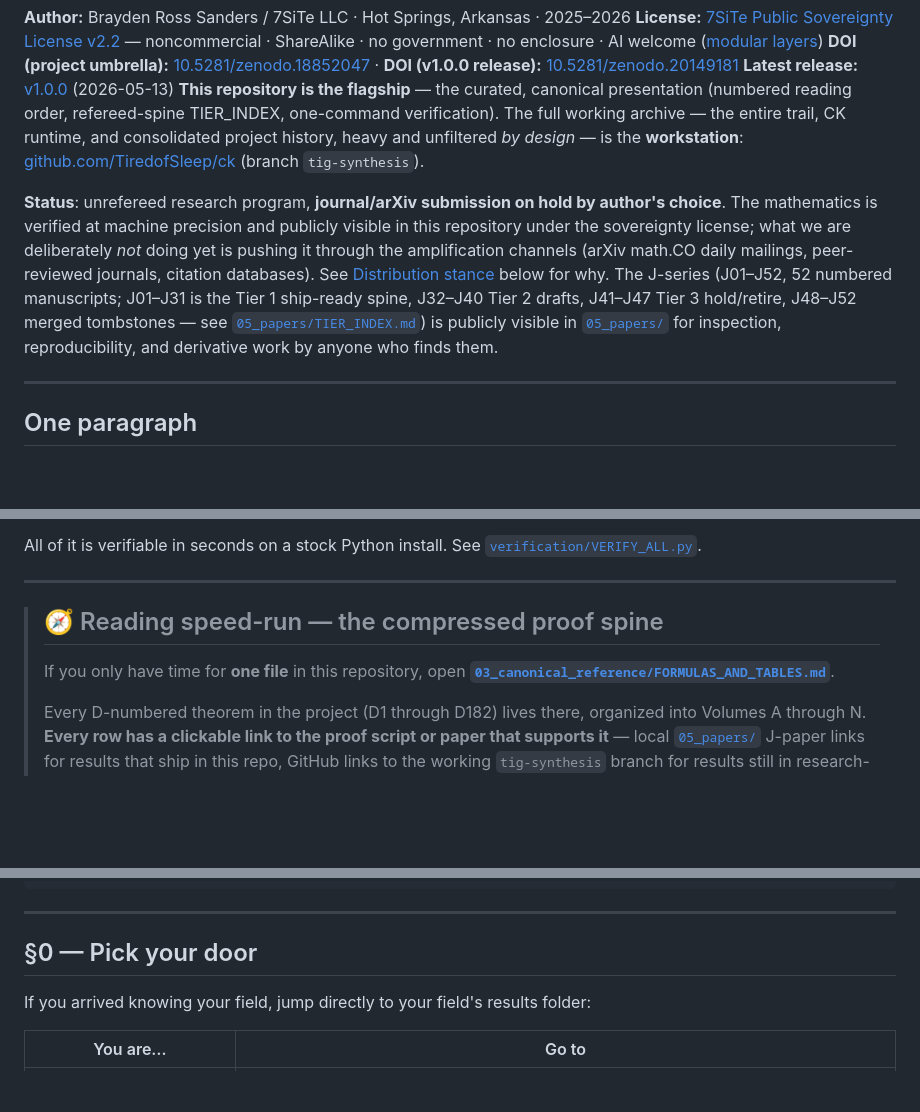
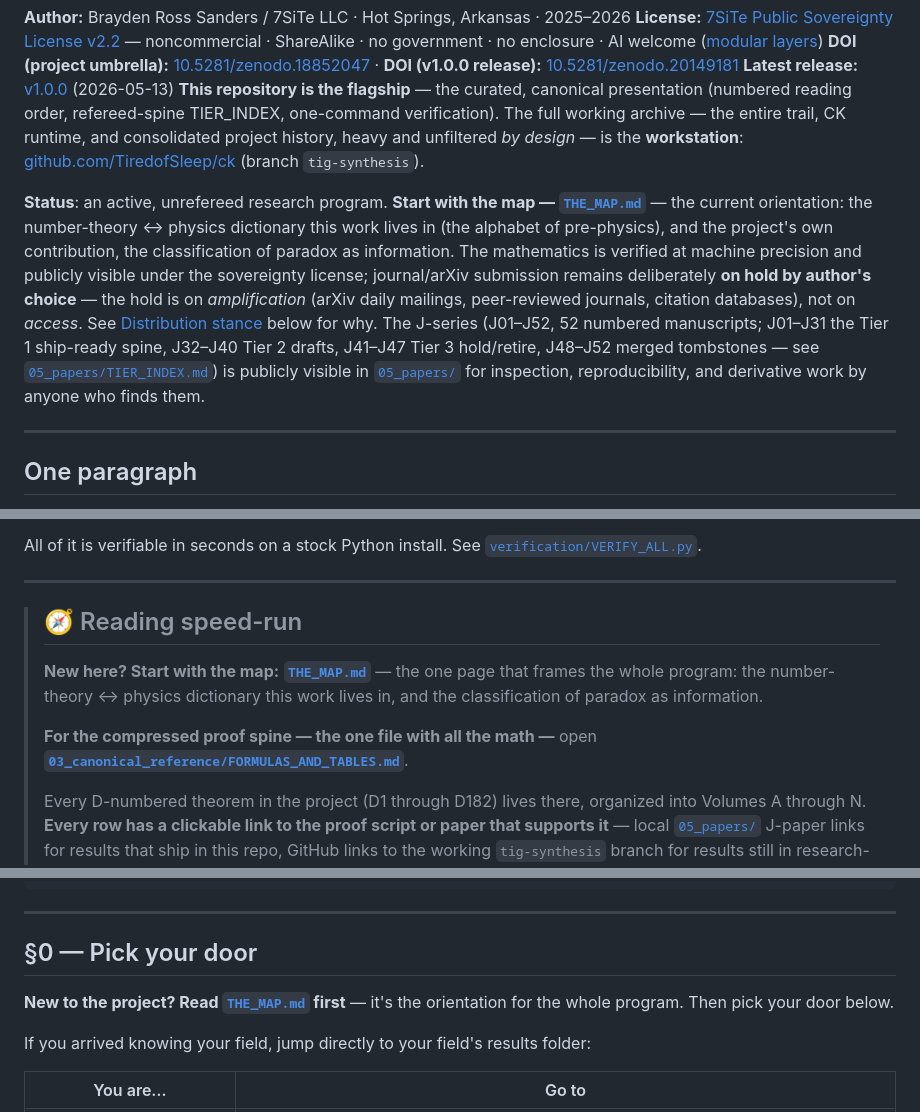
Before and after one commit to TiredofSleep/trinity-infinity-geometry, a Markdown page: README.md, 3 parts joined by grey strips. Drawn GitHub-style; blank space fills up the shorter version.

Commit message:
Flagship: lead with the map, status now 'active'
THE_MAP.md is now the stated orientation in the Status line, the reading speed-run, and the §0 door-picker. Status reframed from 'submission on hold' to 'active, unrefereed program' (hold is on amplification, not access).

Co-Authored-By: Claude Opus 4.8 <noreply@anthropic.com>

```diff
--- a/README.md
+++ b/README.md
@@ -18,7 +18,7 @@ A research program on finite-arithmetic substrates and the algebraic structures
 **Latest release:** [v1.0.0](https://github.com/TiredofSleep/trinity-infinity-geometry/releases/tag/v1.0.0) (2026-05-13)
 **This repository is the flagship** — the curated, canonical presentation (numbered reading order, refereed-spine TIER_INDEX, one-command verification). The full working archive — the entire trail, CK runtime, and consolidated project history, heavy and unfiltered *by design* — is the **workstation**: [github.com/TiredofSleep/ck](https://github.com/TiredofSleep/ck) (branch `tig-synthesis`).
 
-**Status**: unrefereed research program, **journal/arXiv submission on hold by author's choice**. The mathematics is verified at machine precision and publicly visible in this repository under the sovereignty license; what we are deliberately *not* doing yet is pushing it through the amplification channels (arXiv math.CO daily mailings, peer-reviewed journals, citation databases). See [Distribution stance](#distribution-stance) below for why. The J-series (J01–J52, 52 numbered manuscripts; J01–J31 is the Tier 1 ship-ready spine, J32–J40 Tier 2 drafts, J41–J47 Tier 3 hold/retire, J48–J52 merged tombstones — see [`05_papers/TIER_INDEX.md`](05_papers/TIER_INDEX.md)) is publicly visible in [`05_papers/`](05_papers/) for inspection, reproducibility, and derivative work by anyone who finds them.
+**Status**: an active, unrefereed research program. **Start with the map — [`THE_MAP.md`](THE_MAP.md)** — the current orientation: the number-theory ↔ physics dictionary this work lives in (the alphabet of pre-physics), and the project's own contribution, the classification of paradox as information. The mathematics is verified at machine precision and publicly visible under the sovereignty license; journal/arXiv submission remains deliberately **on hold by author's choice** — the hold is on *amplification* (arXiv daily mailings, peer-reviewed journals, citation databases), not on *access*. See [Distribution stance](#distribution-stance) below for why. The J-series (J01–J52, 52 numbered manuscripts; J01–J31 the Tier 1 ship-ready spine, J32–J40 Tier 2 drafts, J41–J47 Tier 3 hold/retire, J48–J52 merged tombstones — see [`05_papers/TIER_INDEX.md`](05_papers/TIER_INDEX.md)) is publicly visible in [`05_papers/`](05_papers/) for inspection, reproducibility, and derivative work by anyone who finds them.
 
 ---
 
@@ -32,9 +32,11 @@ All of it is verifiable in seconds on a stock Python install. See [`verification
 
 ---
 
-> ## 🧭 Reading speed-run — the compressed proof spine
+> ## 🧭 Reading speed-run
 >
-> If you only have time for **one file** in this repository, open
+> **New here? Start with the map:** [**`THE_MAP.md`**](THE_MAP.md) — the one page that frames the whole program: the number-theory ↔ physics dictionary this work lives in, and the classification of paradox as information.
+>
+> **For the compressed proof spine — the one file with all the math —** open
 > [**`03_canonical_reference/FORMULAS_AND_TABLES.md`**](03_canonical_reference/FORMULAS_AND_TABLES.md).
 >
 > Every D-numbered theorem in the project (D1 through D182) lives there, organized into Volumes A through N. **Every row has a clickable link to the proof script or paper that supports it** — local [`05_papers/`](05_papers/) J-paper links for results that ship in this repo, GitHub links to the working `tig-synthesis` branch for results still in research-stage sprints.
@@ -80,6 +82,8 @@ etp_database/           queryable ETP profile database (Family C, σ-magma, orde
 ---
 
 ## §0 — Pick your door
+
+**New to the project? Read [`THE_MAP.md`](THE_MAP.md) first** — it's the orientation for the whole program. Then pick your door below.
 
 If you arrived knowing your field, jump directly to your field's results folder:
 
```
